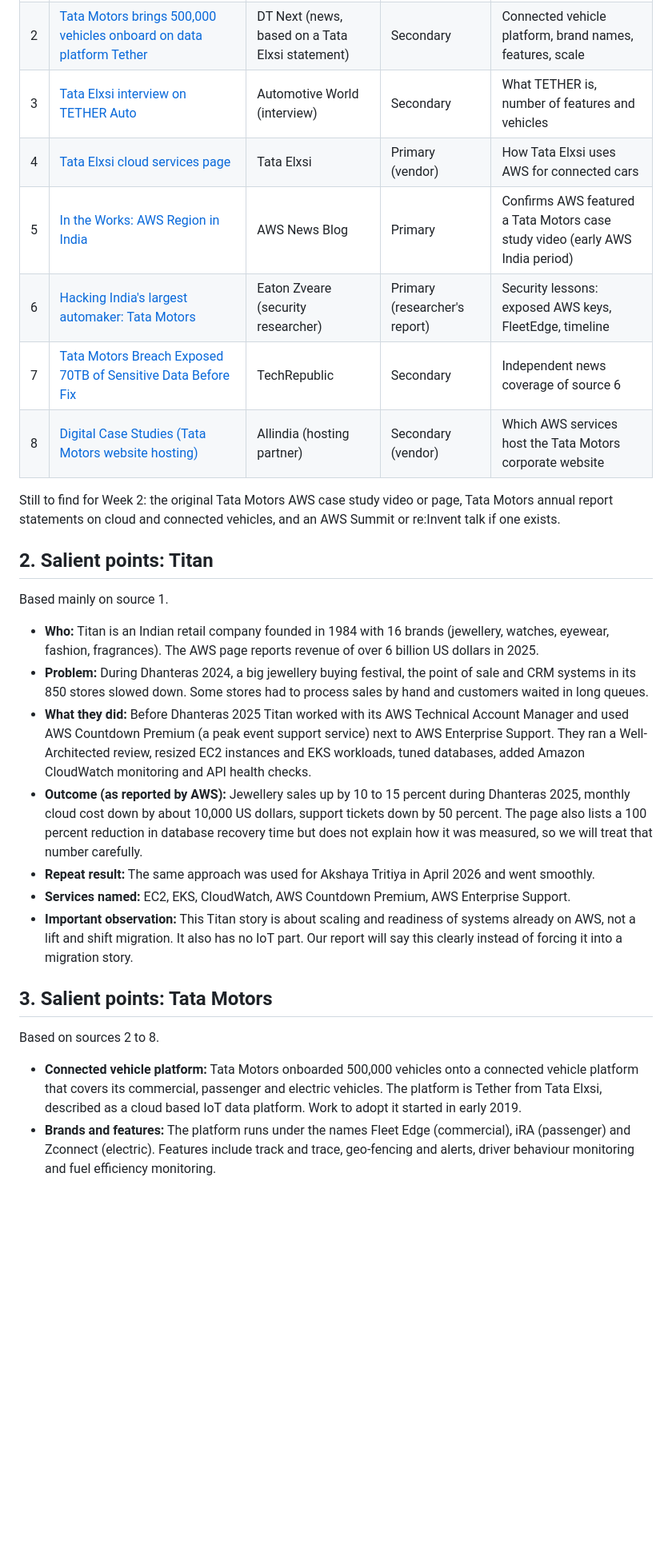
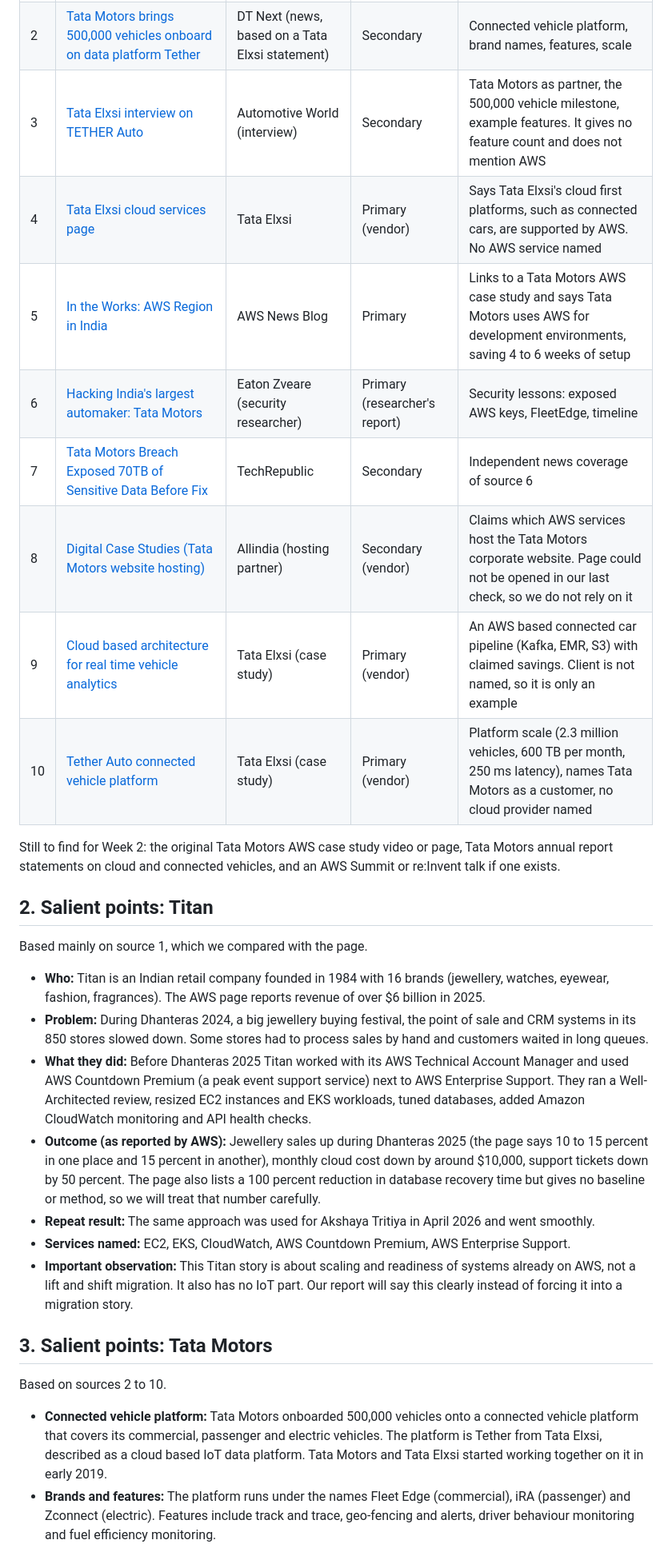
Before and after one commit to DhruvilMehta07/IT457-Group29-Cloud-Case-Study, a Markdown page: docs/week1-summary.md, the part around one of its changes. Shown at 80% size. Drawn GitHub-style; blank space fills up the shorter version.

Commit message:
Revise week 1 summary with updated source details
Updated summaries and details for sources related to Titan and Tata Motors, including clarifications on AWS services and security lessons. Adjusted formatting and added new sources for Week 2 research.

```diff
--- a/docs/week1-summary.md
+++ b/docs/week1-summary.md
@@ -13,30 +13,32 @@
 |---|--------|-----------|------|------------------|
 | 1 | [Titan strengthens retail operations during festival season with AWS Enterprise Support and AWS Countdown Premium](https://aws.amazon.com/solutions/case-studies/titan-case-study/) | AWS (case study) | Primary | Problem, AWS services, outcome numbers for Titan |
 | 2 | [Tata Motors brings 500,000 vehicles onboard on data platform Tether](https://www.dtnext.in/news/business/tata-motors-brings-500000-vehicles-onboard-on-data-platform-tether) | DT Next (news, based on a Tata Elxsi statement) | Secondary | Connected vehicle platform, brand names, features, scale |
-| 3 | [Tata Elxsi interview on TETHER Auto](https://www.automotiveworld.com/news-releases/tata-elxsi-brings-new-age-solutions-for-driverless-cars-connected-vehicles-and-more-elxsi-cmo-nitin-pai/) | Automotive World (interview) | Secondary | What TETHER is, number of features and vehicles |
-| 4 | [Tata Elxsi cloud services page](https://www.tataelxsi.com/services/cloud) | Tata Elxsi | Primary (vendor) | How Tata Elxsi uses AWS for connected cars |
-| 5 | [In the Works: AWS Region in India](https://aws.amazon.com/blogs/aws/in-the-works-aws-region-in-india) | AWS News Blog | Primary | Confirms AWS featured a Tata Motors case study video (early AWS India period) |
+| 3 | [Tata Elxsi interview on TETHER Auto](https://www.automotiveworld.com/news-releases/tata-elxsi-brings-new-age-solutions-for-driverless-cars-connected-vehicles-and-more-elxsi-cmo-nitin-pai/) | Automotive World (interview) | Secondary | Tata Motors as partner, the 500,000 vehicle milestone, example features. It gives no feature count and does not mention AWS |
+| 4 | [Tata Elxsi cloud services page](https://www.tataelxsi.com/services/cloud) | Tata Elxsi | Primary (vendor) | Says Tata Elxsi's cloud first platforms, such as connected cars, are supported by AWS. No AWS service named |
+| 5 | [In the Works: AWS Region in India](https://aws.amazon.com/blogs/aws/in-the-works-aws-region-in-india) | AWS News Blog | Primary | Links to a Tata Motors AWS case study and says Tata Motors uses AWS for development environments, saving 4 to 6 weeks of setup |
 | 6 | [Hacking India's largest automaker: Tata Motors](https://eaton-works.com/2025/10/28/tata-motors-hack/) | Eaton Zveare (security researcher) | Primary (researcher's report) | Security lessons: exposed AWS keys, FleetEdge, timeline |
 | 7 | [Tata Motors Breach Exposed 70TB of Sensitive Data Before Fix](https://www.techrepublic.com/article/news-tata-motors-security-flaws/) | TechRepublic | Secondary | Independent news coverage of source 6 |
-| 8 | [Digital Case Studies (Tata Motors website hosting)](https://www.allindia.com/homepage-highlights/tatamotors/tatamotors.aspx) | Allindia (hosting partner) | Secondary (vendor) | Which AWS services host the Tata Motors corporate website |
+| 8 | [Digital Case Studies (Tata Motors website hosting)](https://www.allindia.com/homepage-highlights/tatamotors/tatamotors.aspx) | Allindia (hosting partner) | Secondary (vendor) | Claims which AWS services host the Tata Motors corporate website. Page could not be opened in our last check, so we do not rely on it |
+| 9 | [Cloud based architecture for real time vehicle analytics](https://www.tataelxsi.com/insights/case-study/cloud-based-architecture-for-real-time-vehicle-analytics) | Tata Elxsi (case study) | Primary (vendor) | An AWS based connected car pipeline (Kafka, EMR, S3) with claimed savings. Client is not named, so it is only an example |
+| 10 | [Tether Auto connected vehicle platform](https://www.tataelxsi.com/insights/case-study/tether-auto-connected-vehicle-platform-of-the-future) | Tata Elxsi (case study) | Primary (vendor) | Platform scale (2.3 million vehicles, 600 TB per month, 250 ms latency), names Tata Motors as a customer, no cloud provider named |
 
 Still to find for Week 2: the original Tata Motors AWS case study video or page, Tata Motors annual report statements on cloud and connected vehicles, and an AWS Summit or re:Invent talk if one exists.
 
 ## 2. Salient points: Titan
 
-Based mainly on source 1.
+Based mainly on source 1, which we compared with the page.
 
-- **Who:** Titan is an Indian retail company founded in 1984 with 16 brands (jewellery, watches, eyewear, fashion, fragrances). The AWS page reports revenue of over 6 billion US dollars in 2025.
+- **Who:** Titan is an Indian retail company founded in 1984 with 16 brands (jewellery, watches, eyewear, fashion, fragrances). The AWS page reports revenue of over $6 billion in 2025.
 - **Problem:** During Dhanteras 2024, a big jewellery buying festival, the point of sale and CRM systems in its 850 stores slowed down. Some stores had to process sales by hand and customers waited in long queues.
 - **What they did:** Before Dhanteras 2025 Titan worked with its AWS Technical Account Manager and used AWS Countdown Premium (a peak event support service) next to AWS Enterprise Support. They ran a Well-Architected review, resized EC2 instances and EKS workloads, tuned databases, added Amazon CloudWatch monitoring and API health checks.
-- **Outcome (as reported by AWS):** Jewellery sales up by 10 to 15 percent during Dhanteras 2025, monthly cloud cost down by about 10,000 US dollars, support tickets down by 50 percent. The page also lists a 100 percent reduction in database recovery time but does not explain how it was measured, so we will treat that number carefully.
+- **Outcome (as reported by AWS):** Jewellery sales up during Dhanteras 2025 (the page says 10 to 15 percent in one place and 15 percent in another), monthly cloud cost down by around $10,000, support tickets down by 50 percent. The page also lists a 100 percent reduction in database recovery time but gives no baseline or method, so we will treat that number carefully.
 - **Repeat result:** The same approach was used for Akshaya Tritiya in April 2026 and went smoothly.
 - **Services named:** EC2, EKS, CloudWatch, AWS Countdown Premium, AWS Enterprise Support.
 - **Important observation:** This Titan story is about scaling and readiness of systems already on AWS, not a lift and shift migration. It also has no IoT part. Our report will say this clearly instead of forcing it into a migration story.
 
 ## 3. Salient points: Tata Motors
 
-Based on sources 2 to 8.
+Based on sources 2 to 10.
 
-- **Connected vehicle platform:** Tata Motors onboarded 500,000 vehicles onto a connected vehicle platform that covers its commercial, passenger and electric vehicles. The platform is Tether from Tata Elxsi, described as a cloud based IoT data platform. Work to adopt it started in early 2019.
+- **Connected vehicle platform:** Tata Motors onboarded 500,000 vehicles onto a connected vehicle platform that covers its commercial, passenger and electric vehicles. The platform is Tether from Tata Elxsi, described as a cloud based IoT data platform. Tata Motors and Tata Elxsi started working together on it in early 2019.
 - **Brands and features:** The platform runs under the names Fleet Edge (commercial), iRA (passenger) and Zconnect (electric). Features include track and trace, geo-fencing and alerts, driver behaviour monitoring and fuel efficiency monitoring.
```
Also changed, not shown: other parts of docs/week1-summary.md (+5 -4 lines).
